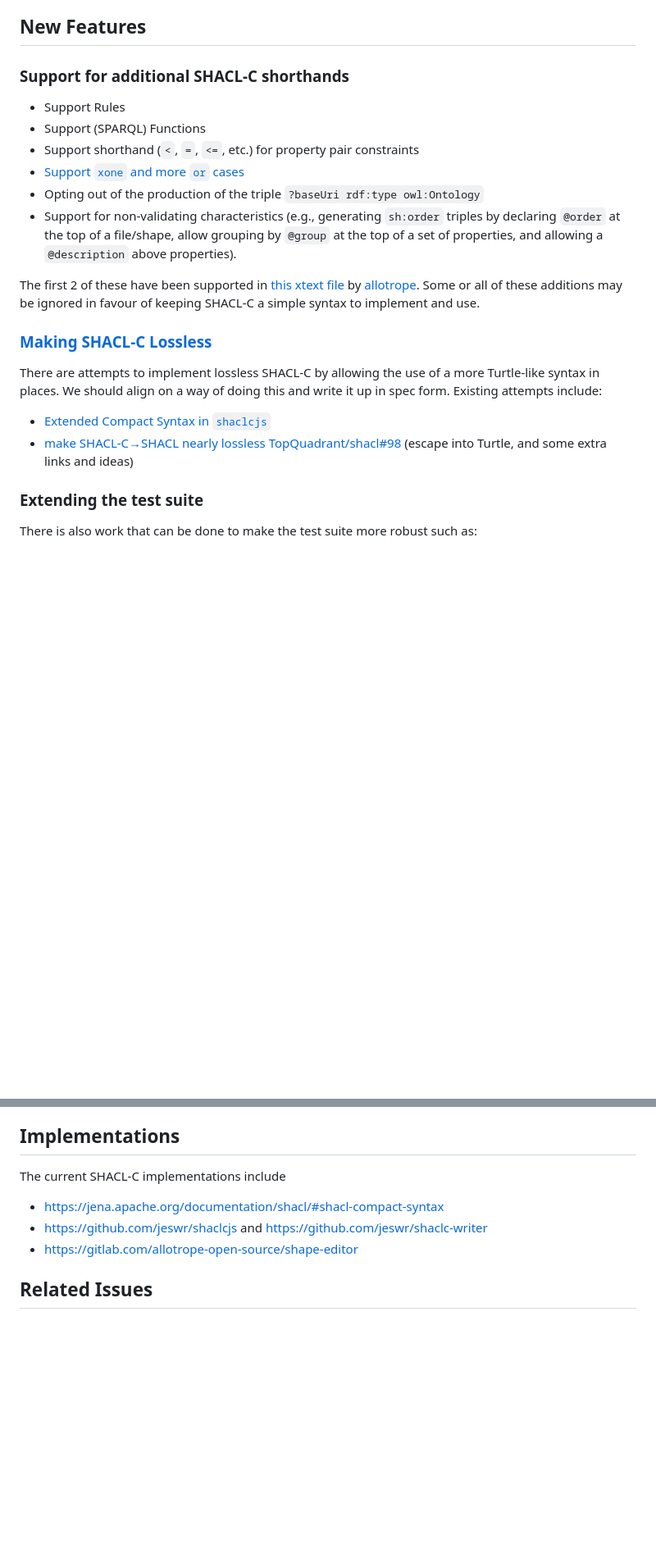
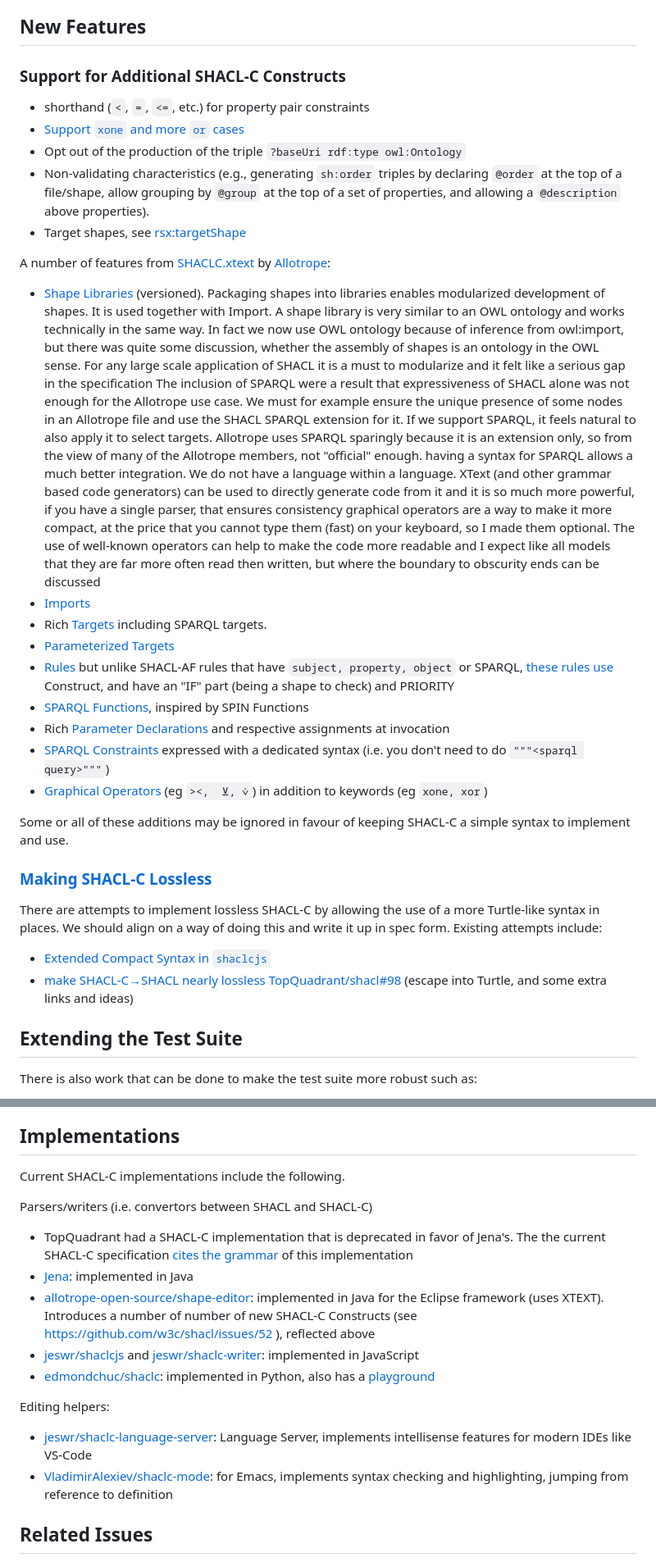
Before and after one commit to w3c/shacl, a Markdown page: shacl-compact-syntax/scope.md, 2 parts joined by grey strips. Shown at 82% size. Rendered like a GitHub page; blank space fills up the shorter version.

Commit message:
add features and implementations

```diff
--- a/shacl-compact-syntax/scope.md
+++ b/shacl-compact-syntax/scope.md
@@ -18,15 +18,28 @@ Note that this should be done *after* these features have been supported by the
 
 ## New Features
 
-### Support for additional SHACL-C shorthands
- - Support Rules
- - Support (SPARQL) Functions
- - Support shorthand (`<`, `=`, `<=`, etc.) for property pair constraints
- - [Support `xone` and more `or` cases](https://github.com/w3c/shacl/issues/12)
- - Opting out of the production of the triple `?baseUri rdf:type owl:Ontology`
-  - Support for non-validating characteristics (e.g., generating `sh:order` triples by declaring `@order` at the top of a file/shape, allow grouping by `@group` at the top of a set of properties, and allowing a `@description` above properties).
+### Support for Additional SHACL-C Constructs
+- shorthand (`<`, `=`, `<=`, etc.) for property pair constraints
+- [Support `xone` and more `or` cases](https://github.com/w3c/shacl/issues/12)
+- Opt out of the production of the triple `?baseUri rdf:type owl:Ontology`
+- Non-validating characteristics (e.g., generating `sh:order` triples by declaring `@order` at the top of a file/shape, allow grouping by `@group` at the top of a set of properties, and allowing a `@description` above properties).
+- Target shapes, see [rsx:targetShape](https://rdf4j.org/shacl/extensions.html)
 
-The first 2 of these have been supported in [this xtext file](https://gitlab.com/allotrope-open-source/shape-editor/-/blob/master/src/com.osthus.shapes.shaclc.parent/com.osthus.shapes.shaclc/src/com/osthus/shapes/shaclc/SHACLC.xtext) by [allotrope](https://www.allotrope.org/). Some or all of these additions may be ignored in favour of keeping SHACL-C a simple syntax to implement and use.
+A number of features from [SHACLC.xtext](https://gitlab.com/allotrope-open-source/shape-editor/-/blob/master/src/com.osthus.shapes.shaclc.parent/com.osthus.shapes.shaclc/src/com/osthus/shapes/shaclc/SHACLC.xtext) by [Allotrope](https://www.allotrope.org/):
+- [Shape Libraries](https://rawgit2.com/VladimirAlexiev/shacl/shaclc-grammars/shacl-compact-syntax/grammar/shaclc-XText.html#ShaclDoc) (versioned). Packaging shapes into libraries enables modularized development of shapes. It is used together with Import. A shape library is very similar to an OWL ontology and works technically in the same way. In fact we now use OWL ontology because of inference from owl:import, but there was quite some discussion, whether the assembly of shapes is an ontology in the OWL sense. For any large scale application of SHACL it is a must to modularize and it felt like a serious gap in the specification
+The inclusion of SPARQL were a result that expressiveness of SHACL alone was not enough for the Allotrope use case. We must for example ensure the unique presence of some nodes in an Allotrope file and use the SHACL SPARQL extension for it. If we support SPARQL, it feels natural to also apply it to select targets. Allotrope uses SPARQL sparingly because it is an extension only, so from the view of many of the Allotrope members, not "official" enough.
+having a syntax for SPARQL allows a much better integration. We do not have a language within a language. XText (and other grammar based code generators) can be used to directly generate code from it and it is so much more powerful, if you have a single parser, that ensures consistency
+graphical operators are a way to make it more compact, at the price that you cannot type them (fast) on your keyboard, so I made them optional. The use of well-known operators can help to make the code more readable and I expect like all models that they are far more often read then written, but where the boundary to obscurity ends can be discussed
+- [Imports](https://rawgit2.com/VladimirAlexiev/shacl/shaclc-grammars/shacl-compact-syntax/grammar/shaclc-XText.html#ImportsDecl)
+- Rich [Targets](https://rawgit2.com/VladimirAlexiev/shacl/shaclc-grammars/shacl-compact-syntax/grammar/shaclc-XText.html#Target) including SPARQL targets.
+- [Parameterized Targets](https://rawgit2.com/VladimirAlexiev/shacl/shaclc-grammars/shacl-compact-syntax/grammar/shaclc-XText.html#TargetShape)
+- [Rules](https://rawgit2.com/VladimirAlexiev/shacl/shaclc-grammars/shacl-compact-syntax/grammar/shaclc-XText.html#RuleShape) but unlike SHACL-AF rules that have `subject, property, object` or SPARQL, [these rules use](https://rawgit2.com/VladimirAlexiev/shacl/shaclc-grammars/shacl-compact-syntax/grammar/shaclc-XText.html#RuleBody) Construct, and have an "IF" part (being a shape to check) and PRIORITY
+- [SPARQL Functions](https://rawgit2.com/VladimirAlexiev/shacl/shaclc-grammars/shacl-compact-syntax/grammar/shaclc-XText.html#FunctionShape), inspired by SPIN Functions
+- Rich [Parameter Declarations](https://rawgit2.com/VladimirAlexiev/shacl/shaclc-grammars/shacl-compact-syntax/grammar/shaclc-XText.html#ParameterDeclaration) and respective assignments at invocation
+- [SPARQL Constraints](https://rawgit2.com/VladimirAlexiev/shacl/shaclc-grammars/shacl-compact-syntax/grammar/shaclc-XText.html#SparqlConstraint) expressed with a dedicated syntax (i.e. you don't need to do `"""<sparql query>"""`)
+- [Graphical Operators](https://rawgit2.com/VladimirAlexiev/shacl/shaclc-grammars/shacl-compact-syntax/grammar/shaclc-XText.html#OP_XONE) (eg `><,  ⊻, ⩒`) in addition to keywords (eg `xone, xor`)
+
+Some or all of these additions may be ignored in favour of keeping SHACL-C a simple syntax to implement and use.
 
 ### [Making SHACL-C Lossless](https://github.com/w3c/shacl/issues/36)
 
@@ -34,7 +47,7 @@ There are attempts to implement lossless SHACL-C by allowing the use of a more T
  - [Extended Compact Syntax in `shaclcjs`](https://github.com/jeswr/shaclcjs?tab=readme-ov-file#extended-shacl-compact-syntax)
  - [make SHACL-C→SHACL nearly lossless TopQuadrant/shacl#98](https://github.com/TopQuadrant/shacl/issues/98) (escape into Turtle, and some extra links and ideas)
 
-### Extending the test suite
+## Extending the Test Suite
 
 There is also work that can be done to make the test suite more robust such as:
  - [SHACL-C: missing property shape TopQuadrant/shacl#142](https://github.com/TopQuadrant/shacl/issues/142) (test case)
@@ -42,10 +55,21 @@ There is also work that can be done to make the test suite more robust such as:
  - [SHACL conversion: malformed lists TopQuadrant/shacl#92](https://github.com/TopQuadrant/shacl/issues/92) (test case)
 
 ## Implementations
-The current SHACL-C implementations include
- - https://jena.apache.org/documentation/shacl/#shacl-compact-syntax
- - https://github.com/jeswr/shaclcjs and https://github.com/jeswr/shaclc-writer
- - https://gitlab.com/allotrope-open-source/shape-editor
+Current SHACL-C implementations include the following.
+
+Parsers/writers (i.e. convertors between SHACL and SHACL-C)
+ - TopQuadrant had a SHACL-C implementation that is deprecated in favor of Jena's.
+   The the current SHACL-C specification [cites the grammar](https://w3c.github.io/shacl/shacl-compact-syntax/#grammar-section) of this implementation
+ - [Jena](https://jena.apache.org/documentation/shacl/#shacl-compact-syntax): implemented in Java
+ - [allotrope-open-source/shape-editor](https://gitlab.com/allotrope-open-source/shape-editor): implemented in Java for the Eclipse framework (uses XTEXT).
+   Introduces a number of number of new SHACL-C Constructs (see https://github.com/w3c/shacl/issues/52 ), reflected above
+ - [jeswr/shaclcjs](https://github.com/jeswr/shaclcjs) and [jeswr/shaclc-writer](https://github.com/jeswr/shaclc-writer): implemented in JavaScript
+ - [edmondchuc/shaclc](https://github.com/edmondchuc/shaclc): implemented in Python, also has a [playground](https://edmondchuc.github.io/shaclc/)
+
+Editing helpers:
+- [jeswr/shaclc-language-server](https://github.com/jeswr/shaclc-language-server): Language Server, implements intellisense features for modern IDEs like VS-Code
+- [VladimirAlexiev/shaclc-mode](https://github.com/VladimirAlexiev/shaclc-mode): for Emacs, implements syntax checking and highlighting, jumping from reference to definition
+
 
 ## Related Issues
  - [SHACL-compact-syntax #7](https://github.com/w3c/shacl/issues/7)
```
